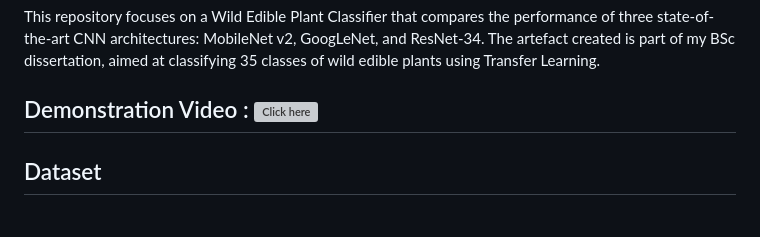
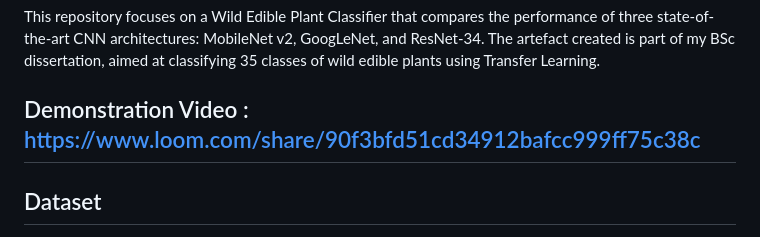
Before and after one commit to nishant-Tiwari24/wild-plant-classifier, a Markdown page: README.md, the part around the change. GitHub-like rendering; grey boxes are pictures that could not be loaded.

```diff
--- a/README.md
+++ b/README.md
@@ -2,7 +2,8 @@
 
 This repository focuses on a Wild Edible Plant Classifier that compares the performance of three state-of-the-art CNN architectures: MobileNet v2, GoogLeNet, and ResNet-34. The artefact created is part of my BSc dissertation, aimed at classifying 35 classes of wild edible plants using Transfer Learning.
 
-## Demonstration Video : ![Click here](https://www.loom.com/share/90f3bfd51cd34912bafcc999ff75c38c)
+## Demonstration Video : https://www.loom.com/share/90f3bfd51cd34912bafcc999ff75c38c
+
 
 ## Dataset
 
```
